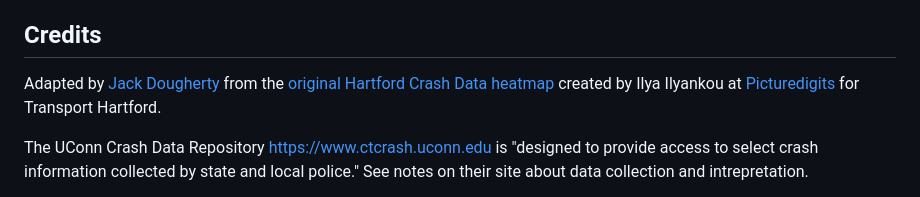
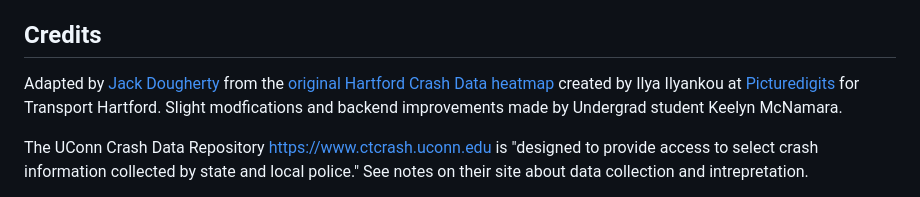
Before and after one commit to Keelymac32/testing-wh-crashes, a Markdown page: README.md, the part around the change. Rendered like a GitHub page.

```diff
--- a/README.md
+++ b/README.md
@@ -6,7 +6,7 @@ Data visualization of motor vehicle crashes in West Hartford CT from 2015 to pre
 - Live map https://bikewesthartford.github.io/wh-crashes
 
 ## Credits
-Adapted by [Jack Dougherty](https://jackdougherty.org) from the [original Hartford Crash Data heatmap](https://github.com/Picturedigits/hartford-crashes) created by Ilya Ilyankou at [Picturedigits](https://www.picturedigits.com) for Transport Hartford.
+Adapted by [Jack Dougherty](https://jackdougherty.org) from the [original Hartford Crash Data heatmap](https://github.com/Picturedigits/hartford-crashes) created by Ilya Ilyankou at [Picturedigits](https://www.picturedigits.com) for Transport Hartford. Slight modfications and backend improvements made by Undergrad student Keelyn McNamara.
 
 The UConn Crash Data Repository <https://www.ctcrash.uconn.edu> is "designed to provide access to select crash information collected by state and local police." See notes on their site about data collection and intrepretation.
 
```
